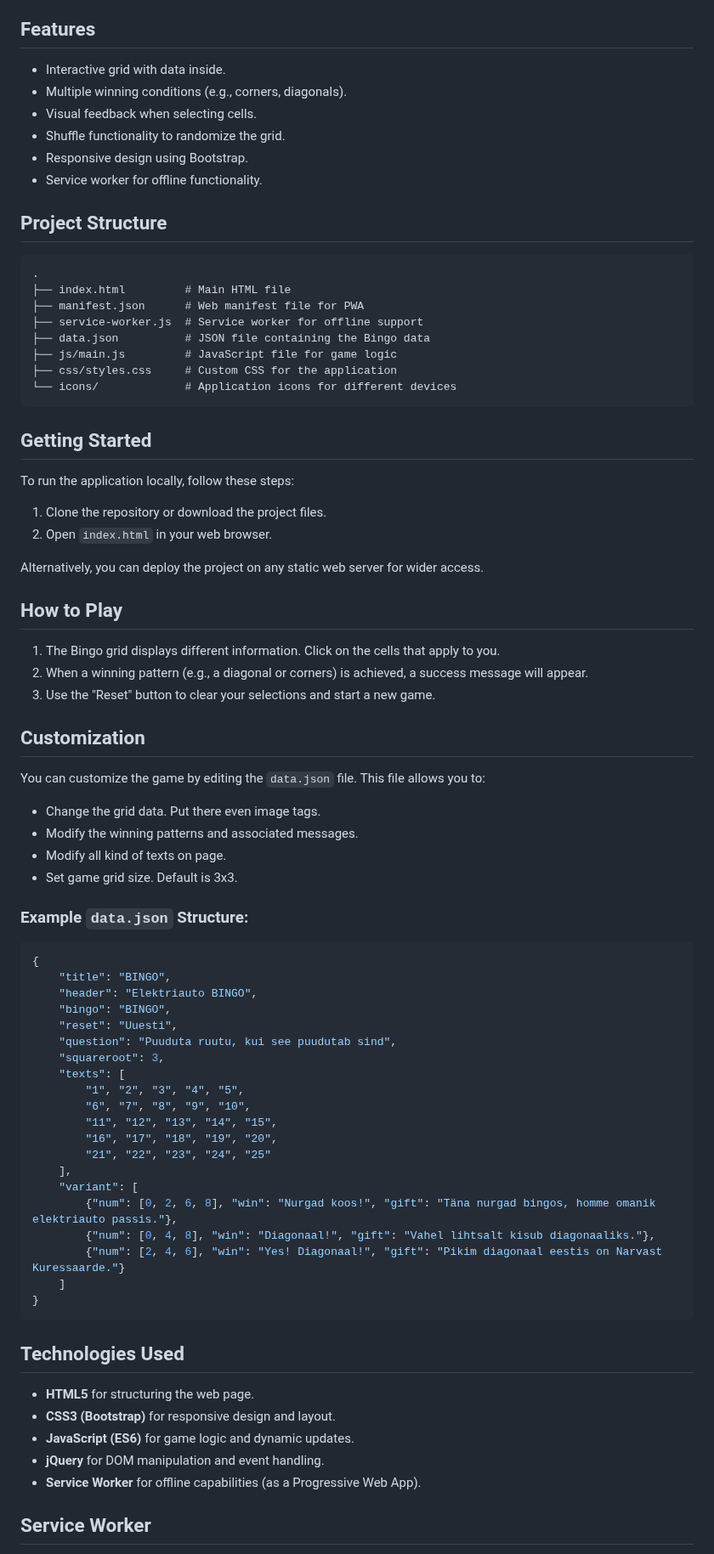
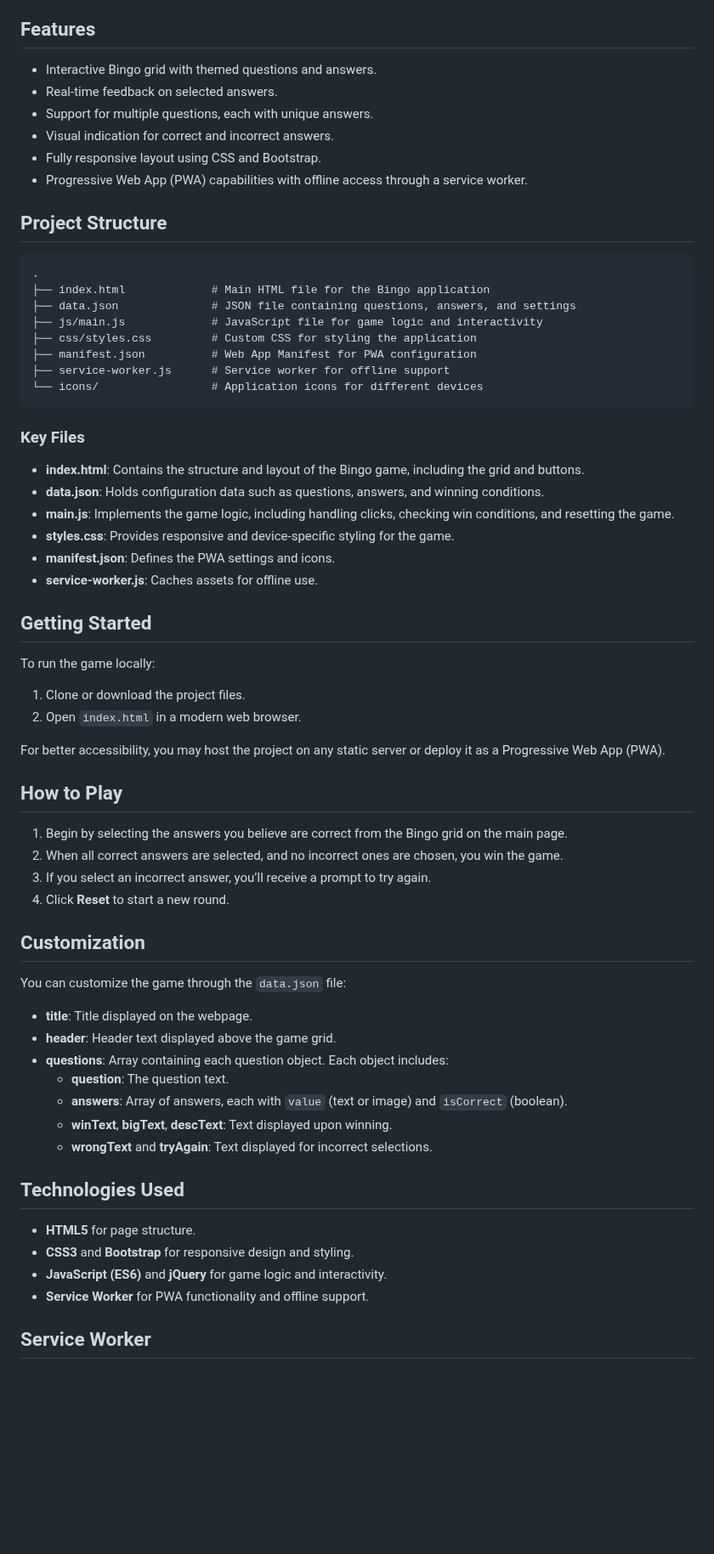
Before and after one commit to mellalux/bingo, a Markdown page: README.md, the part around one of its changes. Shown at 85% size. Drawn GitHub-style; blank space fills up the shorter version.

````diff
--- a/README.md
+++ b/README.md
@@ -16,82 +16,69 @@ Developer BINGO is a simple web application where users can interact with a grid
 
 ## Features
 
-- Interactive grid with data inside.
-- Multiple winning conditions (e.g., corners, diagonals).
-- Visual feedback when selecting cells.
-- Shuffle functionality to randomize the grid.
-- Responsive design using Bootstrap.
-- Service worker for offline functionality.
+- Interactive Bingo grid with themed questions and answers.
+- Real-time feedback on selected answers.
+- Support for multiple questions, each with unique answers.
+- Visual indication for correct and incorrect answers.
+- Fully responsive layout using CSS and Bootstrap.
+- Progressive Web App (PWA) capabilities with offline access through a service worker.
 
 ## Project Structure
 
 ```
 .
-├── index.html         # Main HTML file
-├── manifest.json      # Web manifest file for PWA
-├── service-worker.js  # Service worker for offline support
-├── data.json          # JSON file containing the Bingo data
-├── js/main.js         # JavaScript file for game logic
-├── css/styles.css     # Custom CSS for the application
-└── icons/             # Application icons for different devices
+├── index.html             # Main HTML file for the Bingo application
+├── data.json              # JSON file containing questions, answers, and settings
+├── js/main.js             # JavaScript file for game logic and interactivity
+├── css/styles.css         # Custom CSS for styling the application
+├── manifest.json          # Web App Manifest for PWA configuration
+├── service-worker.js      # Service worker for offline support
+└── icons/                 # Application icons for different devices
 ```
+
+### Key Files
+
+- **index.html**: Contains the structure and layout of the Bingo game, including the grid and buttons.
+- **data.json**: Holds configuration data such as questions, answers, and winning conditions.
+- **main.js**: Implements the game logic, including handling clicks, checking win conditions, and resetting the game.
+- **styles.css**: Provides responsive and device-specific styling for the game.
+- **manifest.json**: Defines the PWA settings and icons.
+- **service-worker.js**: Caches assets for offline use.
 
 ## Getting Started
 
-To run the application locally, follow these steps:
+To run the game locally:
 
-1. Clone the repository or download the project files.
-2. Open `index.html` in your web browser.
+1. Clone or download the project files.
+2. Open `index.html` in a modern web browser.
 
-Alternatively, you can deploy the project on any static web server for wider access.
+For better accessibility, you may host the project on any static server or deploy it as a Progressive Web App (PWA).
 
 ## How to Play
 
-1. The Bingo grid displays different information. Click on the cells that apply to you.
-2. When a winning pattern (e.g., a diagonal or corners) is achieved, a success message will appear.
-3. Use the "Reset" button to clear your selections and start a new game.
+1. Begin by selecting the answers you believe are correct from the Bingo grid on the main page.
+2. When all correct answers are selected, and no incorrect ones are chosen, you win the game.
+3. If you select an incorrect answer, you’ll receive a prompt to try again.
+4. Click **Reset** to start a new round.
 
 ## Customization
 
-You can customize the game by editing the `data.json` file. This file allows you to:
+You can customize the game through the `data.json` file:
 
-- Change the grid data. Put there even image tags.
-- Modify the winning patterns and associated messages.
-- Modify all kind of texts on page.
-- Set game grid size. Default is 3x3.
-
-### Example `data.json` Structure:
-
-```json
-{
-    "title": "BINGO",
-    "header": "Elektriauto BINGO",
-    "bingo": "BINGO",
-    "reset": "Uuesti",
-    "question": "Puuduta ruutu, kui see puudutab sind",
-    "squareroot": 3,
-    "texts": [
-        "1", "2", "3", "4", "5",
-        "6", "7", "8", "9", "10",
-        "11", "12", "13", "14", "15",
-        "16", "17", "18", "19", "20",
-        "21", "22", "23", "24", "25"
-    ],
-    "variant": [
-        {"num": [0, 2, 6, 8], "win": "Nurgad koos!", "gift": "Täna nurgad bingos, homme omanik elektriauto passis."},
-        {"num": [0, 4, 8], "win": "Diagonaal!", "gift": "Vahel lihtsalt kisub diagonaaliks."},
-        {"num": [2, 4, 6], "win": "Yes! Diagonaal!", "gift": "Pikim diagonaal eestis on Narvast Kuressaarde."}
-    ]
-}
-```
+- **title**: Title displayed on the webpage.
+- **header**: Header text displayed above the game grid.
+- **questions**: Array containing each question object. Each object includes:
+  - **question**: The question text.
+  - **answers**: Array of answers, each with `value` (text or image) and `isCorrect` (boolean).
+  - **winText**, **bigText**, **descText**: Text displayed upon winning.
+  - **wrongText** and **tryAgain**: Text displayed for incorrect selections.
 
 ## Technologies Used
 
-- **HTML5** for structuring the web page.
-- **CSS3 (Bootstrap)** for responsive design and layout.
-- **JavaScript (ES6)** for game logic and dynamic updates.
-- **jQuery** for DOM manipulation and event handling.
-- **Service Worker** for offline capabilities (as a Progressive Web App).
+- **HTML5** for page structure.
+- **CSS3** and **Bootstrap** for responsive design and styling.
+- **JavaScript (ES6)** and **jQuery** for game logic and interactivity.
+- **Service Worker** for PWA functionality and offline support.
 
 ## Service Worker
 
````
Also changed, not shown: other parts of README.md (+4 -4 lines).
